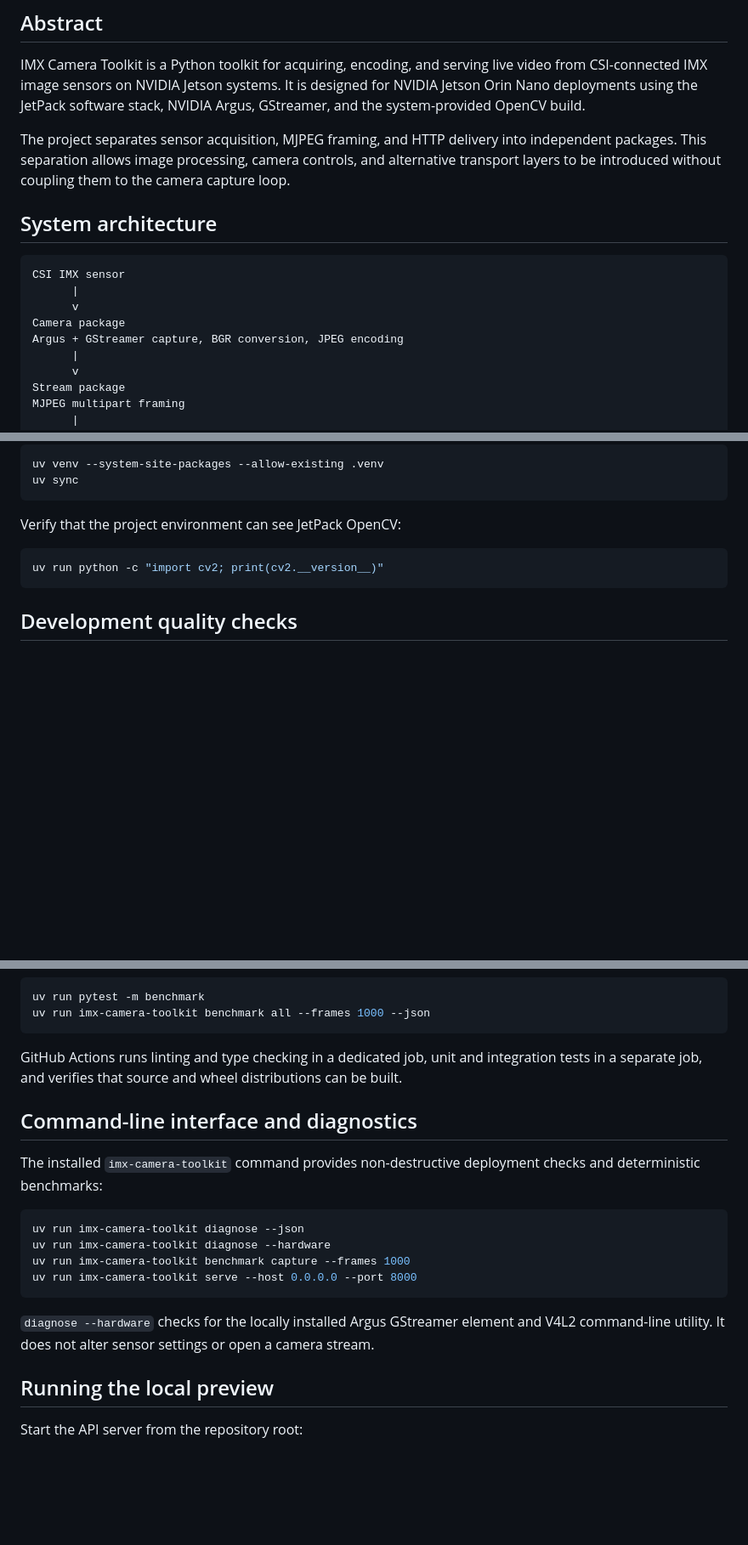
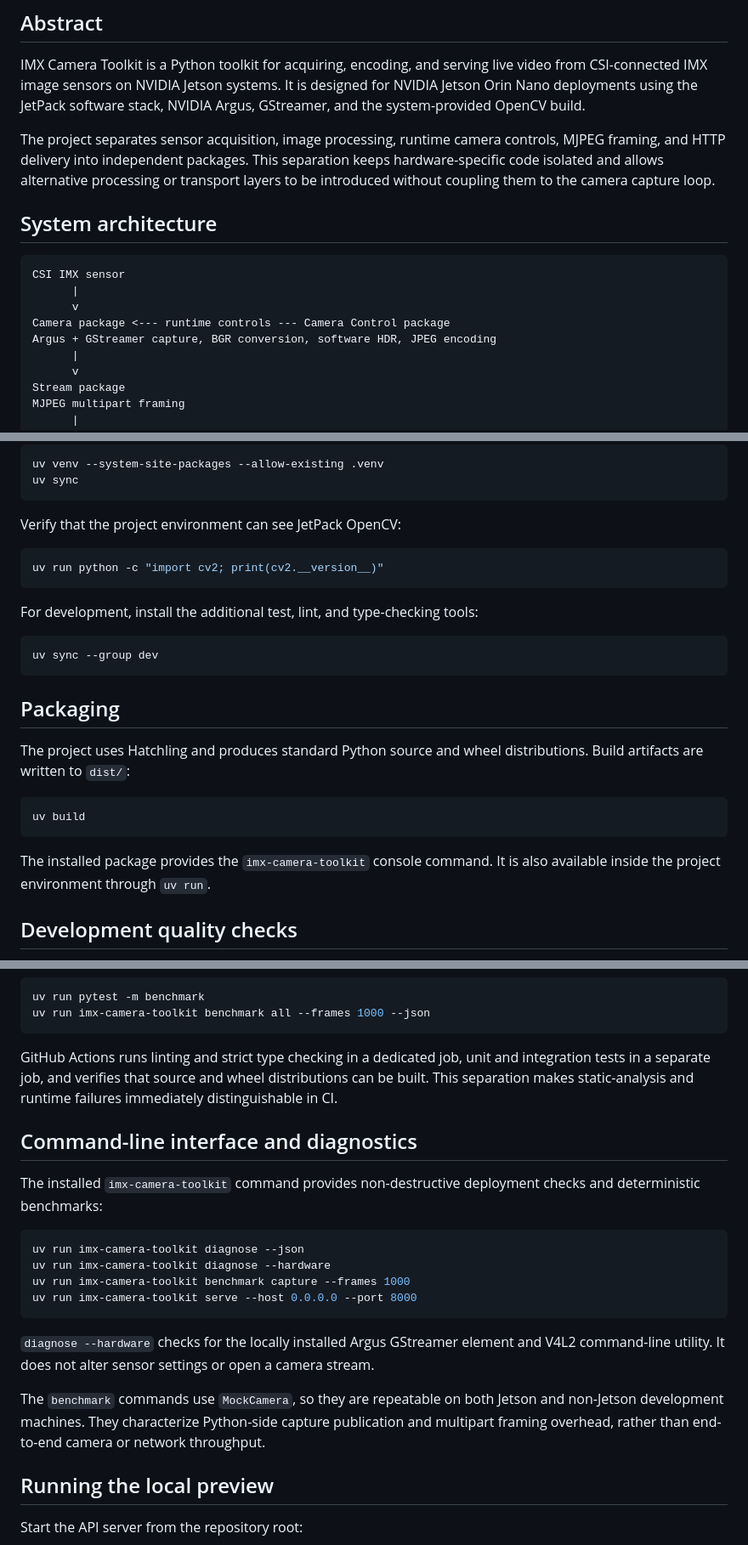
Before and after one commit to bi3lu/imx-camera-toolkit, a Markdown page: README.md, 3 parts joined by grey strips. Shown at 85% size. Rendered like a GitHub page; blank space fills up the shorter version.

````diff
--- a/README.md
+++ b/README.md
@@ -7,9 +7,10 @@ live video from CSI-connected IMX image sensors on NVIDIA Jetson systems. It is
 designed for NVIDIA Jetson Orin Nano deployments using the JetPack software
 stack, NVIDIA Argus, GStreamer, and the system-provided OpenCV build.
 
-The project separates sensor acquisition, MJPEG framing, and HTTP delivery into
-independent packages. This separation allows image processing, camera controls,
-and alternative transport layers to be introduced without coupling them to the
+The project separates sensor acquisition, image processing, runtime camera
+controls, MJPEG framing, and HTTP delivery into independent packages. This
+separation keeps hardware-specific code isolated and allows alternative
+processing or transport layers to be introduced without coupling them to the
 camera capture loop.
 
 ## System architecture
@@ -18,8 +19,8 @@ camera capture loop.
 CSI IMX sensor
       |
       v
-Camera package
-Argus + GStreamer capture, BGR conversion, JPEG encoding
+Camera package <--- runtime controls --- Camera Control package
+Argus + GStreamer capture, BGR conversion, software HDR, JPEG encoding
       |
       v
 Stream package
@@ -85,6 +88,24 @@ Verify that the project environment can see JetPack OpenCV:
 uv run python -c "import cv2; print(cv2.__version__)"
 ```
 
+For development, install the additional test, lint, and type-checking tools:
+
+```bash
+uv sync --group dev
+```
+
+## Packaging
+
+The project uses Hatchling and produces standard Python source and wheel
+distributions. Build artifacts are written to `dist/`:
+
+```bash
+uv build
+```
+
+The installed package provides the `imx-camera-toolkit` console command. It is
+also available inside the project environment through `uv run`.
+
 ## Development quality checks
 
 The project uses Ruff for linting and import hygiene, and mypy in strict mode
@@ -110,9 +131,10 @@ uv run pytest -m benchmark
 uv run imx-camera-toolkit benchmark all --frames 1000 --json
 ```
 
-GitHub Actions runs linting and type checking in a dedicated job, unit and
-integration tests in a separate job, and verifies that source and wheel
-distributions can be built.
+GitHub Actions runs linting and strict type checking in a dedicated job, unit
+and integration tests in a separate job, and verifies that source and wheel
+distributions can be built. This separation makes static-analysis and runtime
+failures immediately distinguishable in CI.
 
 ## Command-line interface and diagnostics
 
@@ -129,6 +151,11 @@ uv run imx-camera-toolkit serve --host 0.0.0.0 --port 8000
 `diagnose --hardware` checks for the locally installed Argus GStreamer element
 and V4L2 command-line utility. It does not alter sensor settings or open a
 camera stream.
+
+The `benchmark` commands use `MockCamera`, so they are repeatable on both
+Jetson and non-Jetson development machines. They characterize Python-side
+capture publication and multipart framing overhead, rather than end-to-end
+camera or network throughput.
 
 ## Running the local preview
 
````
Also changed, not shown: other parts of README.md (+62 -2 lines).
